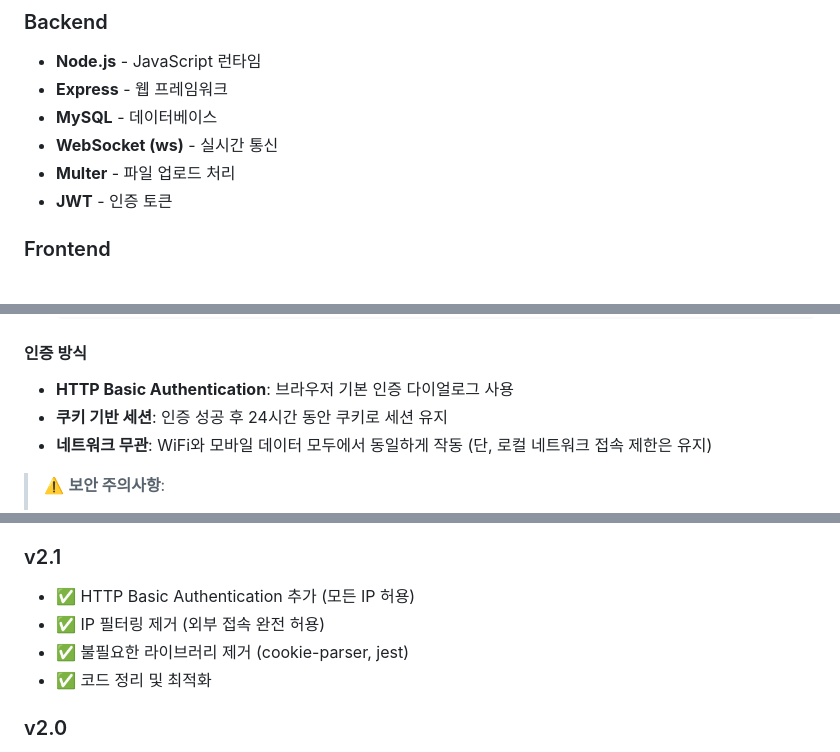
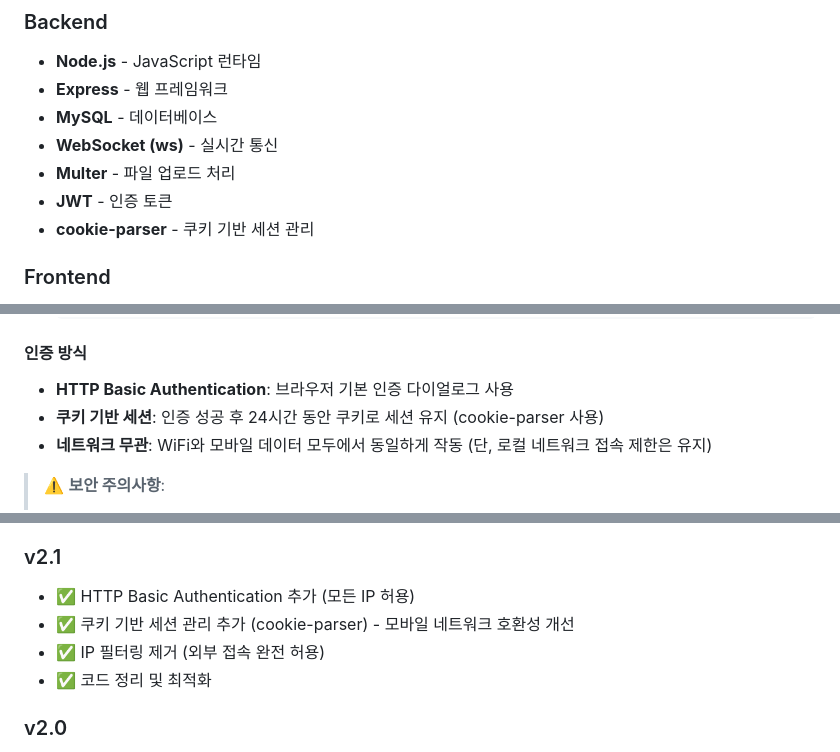
Before and after one commit to kimys93/board, a Markdown page: README.md, 3 parts joined by grey strips. Rendered like a GitHub page.

Commit message:
Readme.md 내용 수정

```diff
--- a/README.md
+++ b/README.md
@@ -47,6 +47,7 @@ Node.js, Express, MySQL을 사용한 테스트 자동화 코드 연습을 위한
 - **WebSocket (ws)** - 실시간 통신
 - **Multer** - 파일 업로드 처리
 - **JWT** - 인증 토큰
+- **cookie-parser** - 쿠키 기반 세션 관리
 
 ### Frontend
 - **HTML5/CSS3/JavaScript** - 기본 웹 기술
@@ -335,7 +336,7 @@ docker exec -it board_db mysql -u board_user -p board_db
 
 #### 인증 방식
 - **HTTP Basic Authentication**: 브라우저 기본 인증 다이얼로그 사용
-- **쿠키 기반 세션**: 인증 성공 후 24시간 동안 쿠키로 세션 유지
+- **쿠키 기반 세션**: 인증 성공 후 24시간 동안 쿠키로 세션 유지 (cookie-parser 사용)
 - **네트워크 무관**: WiFi와 모바일 데이터 모두에서 동일하게 작동 (단, 로컬 네트워크 접속 제한은 유지)
 
 > ⚠️ **보안 주의사항**:
@@ -355,8 +356,8 @@ docker exec -it board_db mysql -u board_user -p board_db
 
 ### v2.1
 - ✅ HTTP Basic Authentication 추가 (모든 IP 허용)
+- ✅ 쿠키 기반 세션 관리 추가 (cookie-parser) - 모바일 네트워크 호환성 개선
 - ✅ IP 필터링 제거 (외부 접속 완전 허용)
-- ✅ 불필요한 라이브러리 제거 (cookie-parser, jest)
 - ✅ 코드 정리 및 최적화
 
 ### v2.0
```
